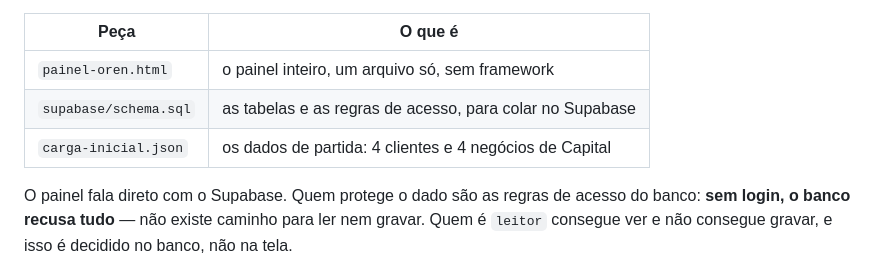
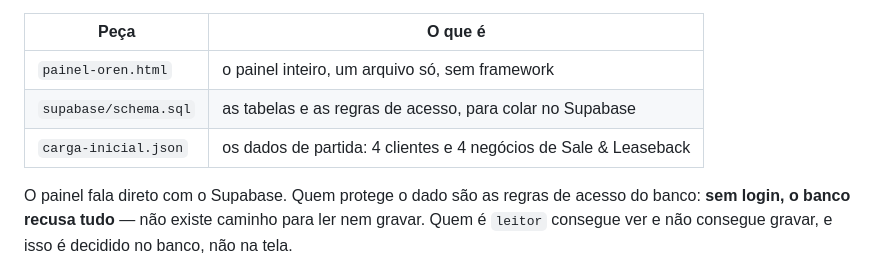
Before and after one commit to theneilagencia/pipe-oren, a Markdown page: README.md, the part around the change. Rendered like a GitHub page.

Commit message:
README: a carga inicial não semeia mais Capital

```diff
--- a/README.md
+++ b/README.md
@@ -8,7 +8,7 @@ Não existe servidor. São três peças:
 |---|---|
 | `painel-oren.html` | o painel inteiro, um arquivo só, sem framework |
 | `supabase/schema.sql` | as tabelas e as regras de acesso, para colar no Supabase |
-| `carga-inicial.json` | os dados de partida: 4 clientes e 4 negócios de Capital |
+| `carga-inicial.json` | os dados de partida: 4 clientes e 4 negócios de Sale & Leaseback |
 
 O painel fala direto com o Supabase. Quem protege o dado são as regras de acesso
 do banco: **sem login, o banco recusa tudo** — não existe caminho para ler nem
```
